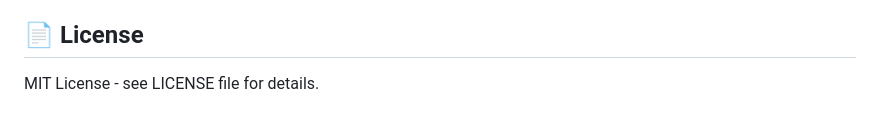
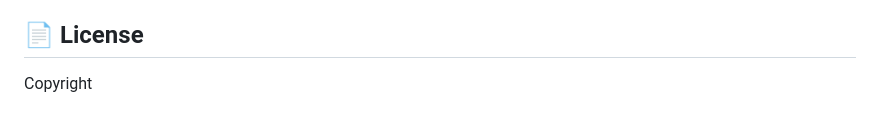
Before and after one commit to NG-Joseph/remote-control-monorepo, a Markdown page: README.md, the part around the change. Drawn GitHub-style.

Commit message:
Update README.md - license

```diff
--- a/README.md
+++ b/README.md
@@ -190,4 +190,4 @@ Server endpoints:
 
 ## 📄 License
 
-MIT License - see LICENSE file for details.
+Copyright
```
